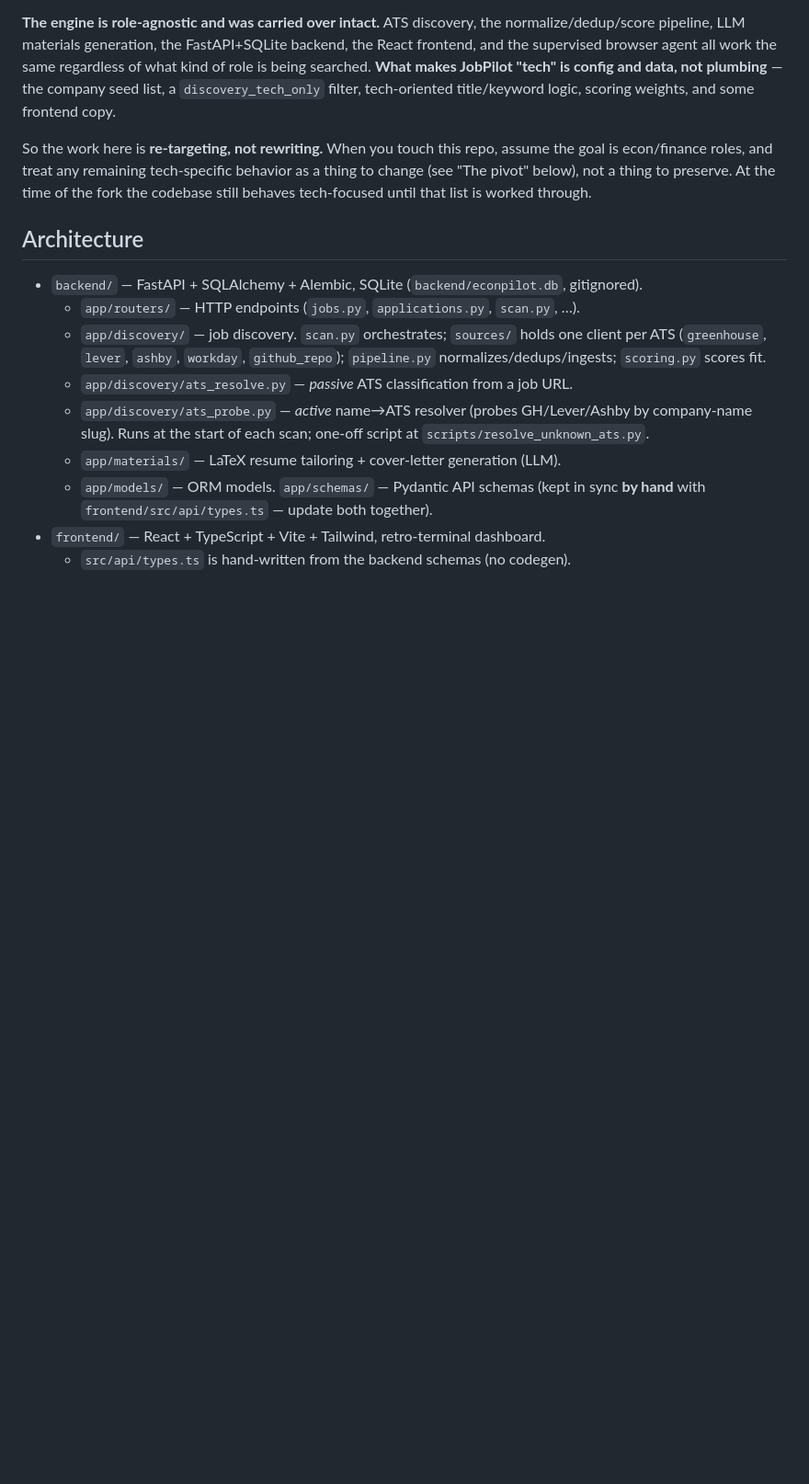
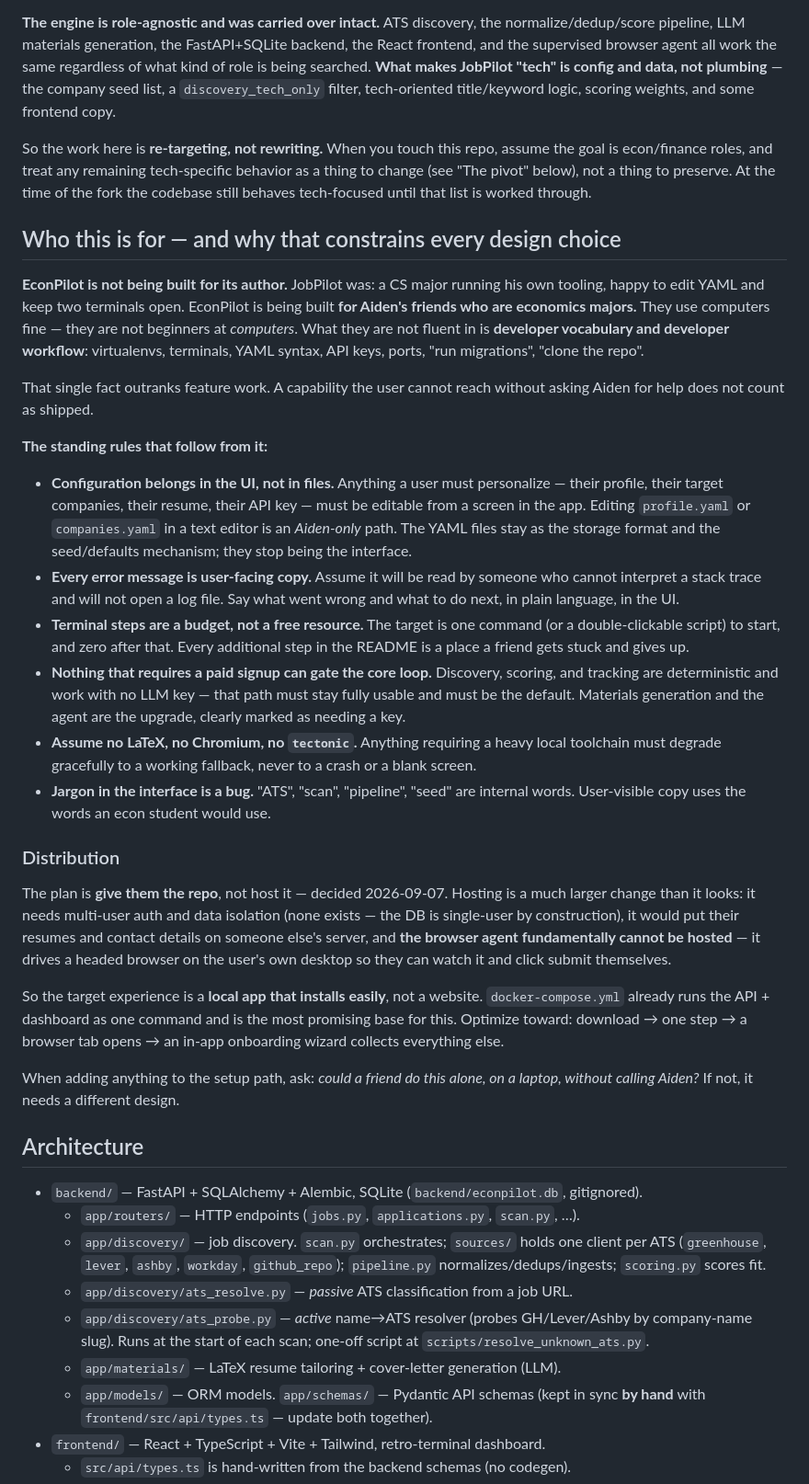
Before and after one commit to A319K/econpilot, a Markdown page: CLAUDE.md, the part around the change. Shown at 92% size. Rendered like a GitHub page; blank space fills up the shorter version.

Commit message:
Record the non-technical audience as a design constraint
EconPilot is being built for econ-major friends, not for its author. Document
the rules that follow (config in the UI not YAML, plain-language errors, a
one-command start, no paid signup gating the core loop) and the decision to
distribute as a cloneable repo rather than a hosted app.

Also fix the stale job-pilot clone URL in the README.

Co-Authored-By: Claude Opus 5 <noreply@anthropic.com>
Claude-Session: https://claude.ai/code/session_01KVobtcGn74eAP7yZvzXzdU

```diff
--- a/CLAUDE.md
+++ b/CLAUDE.md
@@ -27,6 +27,59 @@ assume the goal is econ/finance roles, and treat any remaining tech-specific
 behavior as a thing to change (see "The pivot" below), not a thing to preserve.
 At the time of the fork the codebase still behaves tech-focused until that list
 is worked through.
+
+## Who this is for — and why that constrains every design choice
+
+**EconPilot is not being built for its author.** JobPilot was: a CS major running
+his own tooling, happy to edit YAML and keep two terminals open. EconPilot is
+being built **for Aiden's friends who are economics majors.** They use computers
+fine — they are not beginners at *computers*. What they are not fluent in is
+**developer vocabulary and developer workflow**: virtualenvs, terminals, YAML
+syntax, API keys, ports, "run migrations", "clone the repo".
+
+That single fact outranks feature work. A capability the user cannot reach
+without asking Aiden for help does not count as shipped.
+
+**The standing rules that follow from it:**
+
+- **Configuration belongs in the UI, not in files.** Anything a user must
+  personalize — their profile, their target companies, their resume, their API
+  key — must be editable from a screen in the app. Editing `profile.yaml` or
+  `companies.yaml` in a text editor is an *Aiden-only* path. The YAML files stay
+  as the storage format and the seed/defaults mechanism; they stop being the
+  interface.
+- **Every error message is user-facing copy.** Assume it will be read by someone
+  who cannot interpret a stack trace and will not open a log file. Say what went
+  wrong and what to do next, in plain language, in the UI.
+- **Terminal steps are a budget, not a free resource.** The target is one
+  command (or a double-clickable script) to start, and zero after that. Every
+  additional step in the README is a place a friend gets stuck and gives up.
+- **Nothing that requires a paid signup can gate the core loop.** Discovery,
+  scoring, and tracking are deterministic and work with no LLM key — that path
+  must stay fully usable and must be the default. Materials generation and the
+  agent are the upgrade, clearly marked as needing a key.
+- **Assume no LaTeX, no Chromium, no `tectonic`.** Anything requiring a heavy
+  local toolchain must degrade gracefully to a working fallback, never to a
+  crash or a blank screen.
+- **Jargon in the interface is a bug.** "ATS", "scan", "pipeline", "seed" are
+  internal words. User-visible copy uses the words an econ student would use.
+
+### Distribution
+
+The plan is **give them the repo**, not host it — decided 2026-09-07. Hosting is
+a much larger change than it looks: it needs multi-user auth and data isolation
+(none exists — the DB is single-user by construction), it would put their resumes
+and contact details on someone else's server, and **the browser agent
+fundamentally cannot be hosted** — it drives a headed browser on the user's own
+desktop so they can watch it and click submit themselves.
+
+So the target experience is a **local app that installs easily**, not a website.
+`docker-compose.yml` already runs the API + dashboard as one command and is the
+most promising base for this. Optimize toward: download → one step → a browser
+tab opens → an in-app onboarding wizard collects everything else.
+
+When adding anything to the setup path, ask: *could a friend do this alone, on a
+laptop, without calling Aiden?* If not, it needs a different design.
 
 ## Architecture
 
```
Also changed, not shown: README.md (+1 -1 lines).
